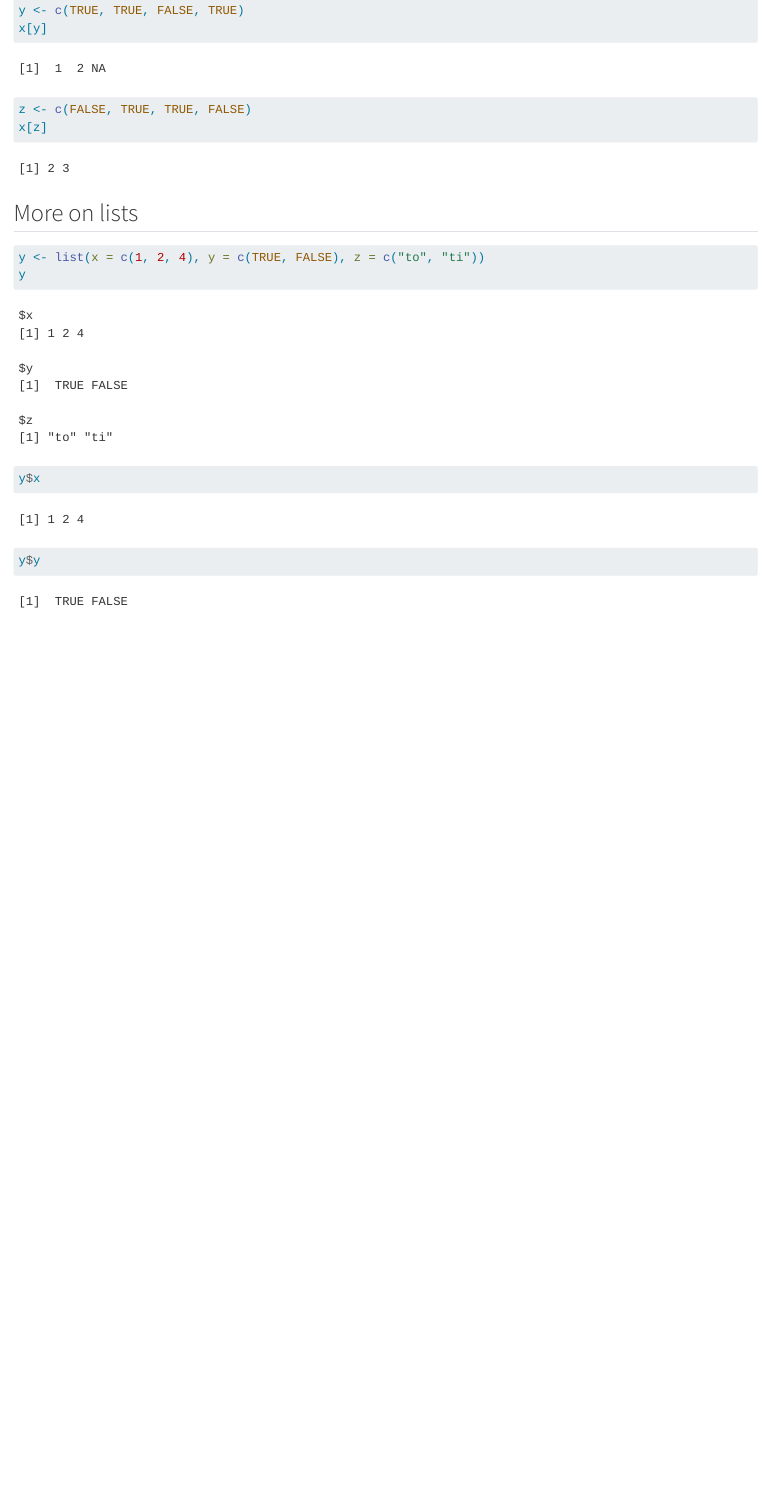
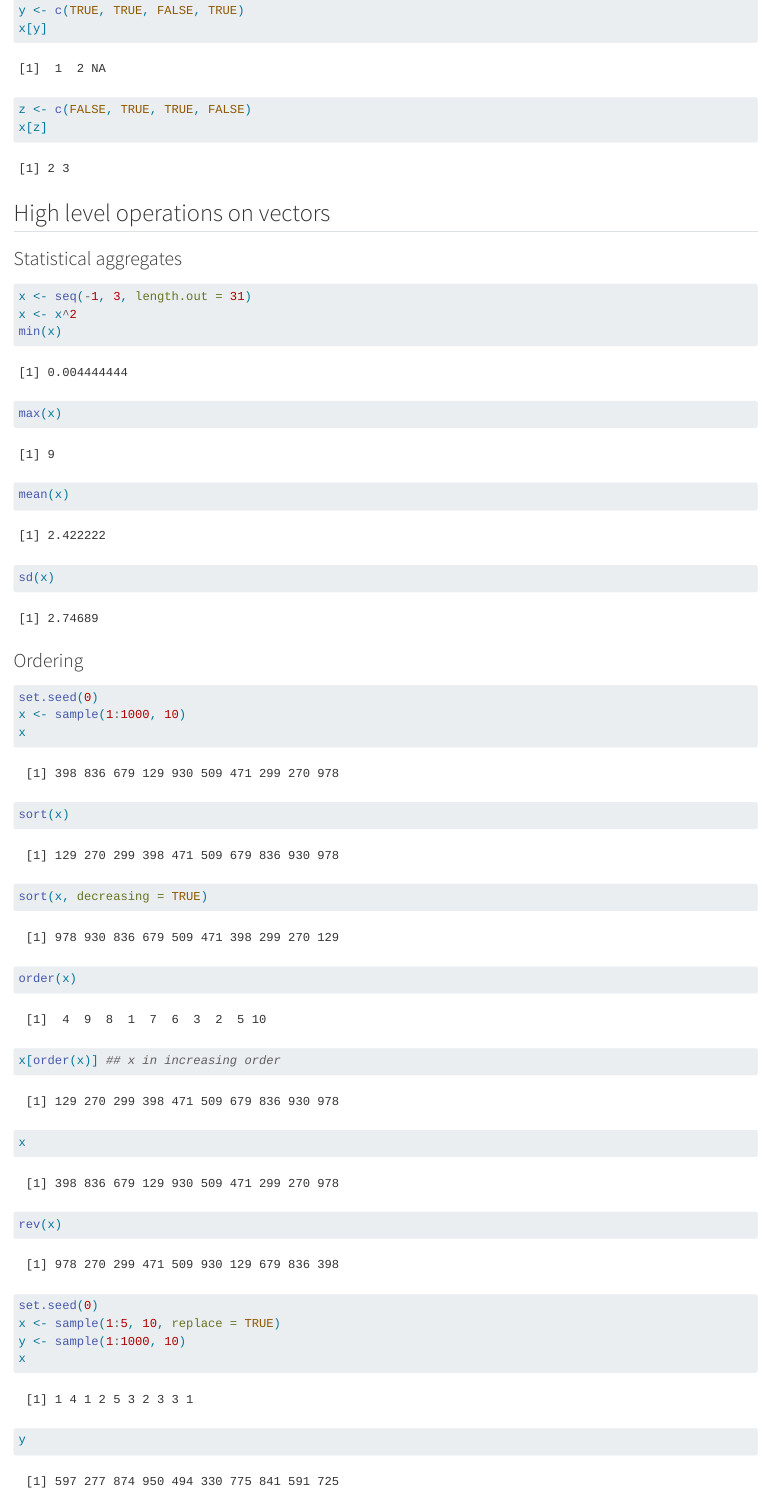
Before and after one commit to fabrice-rossi/base-R-grp-1, a Quarto document (intro.qmd): the page in a window 1100 px wide, from 5280 px down. Rendered offline with R 4.5, knitr and Pandoc in place of Quarto, with nearby package versions; some code elsewhere in the file could not run offline.

Commit message:
Describe some interesting high level functions for vectors.

````diff
--- a/intro.qmd
+++ b/intro.qmd
@@ -389,3 +389,45 @@ z <- c(FALSE, TRUE, TRUE, FALSE)
 x[z]
 ```
 
+## High level operations on vectors
+
+### Statistical aggregates
+
+```{r}
+x <- seq(-1, 3, length.out = 31)
+x <- x^2
+min(x)
+max(x)
+mean(x)
+sd(x)
+```
+
+### Ordering
+
+```{r}
+set.seed(0)
+x <- sample(1:1000, 10)
+x
+```
+
+```{r}
+sort(x)
+sort(x, decreasing = TRUE)
+```
+
+```{r}
+order(x)
+x[order(x)] ## x in increasing order
+```
+
+```{r}
+x
+rev(x)
+```
+
+```{r}
+set.seed(0)
+x <- sample(1:5, 10, replace = TRUE)
+y <- sample(1:1000, 10)
+x
+y
````
Also changed, not shown: intro.qmd (20 more changed lines).
